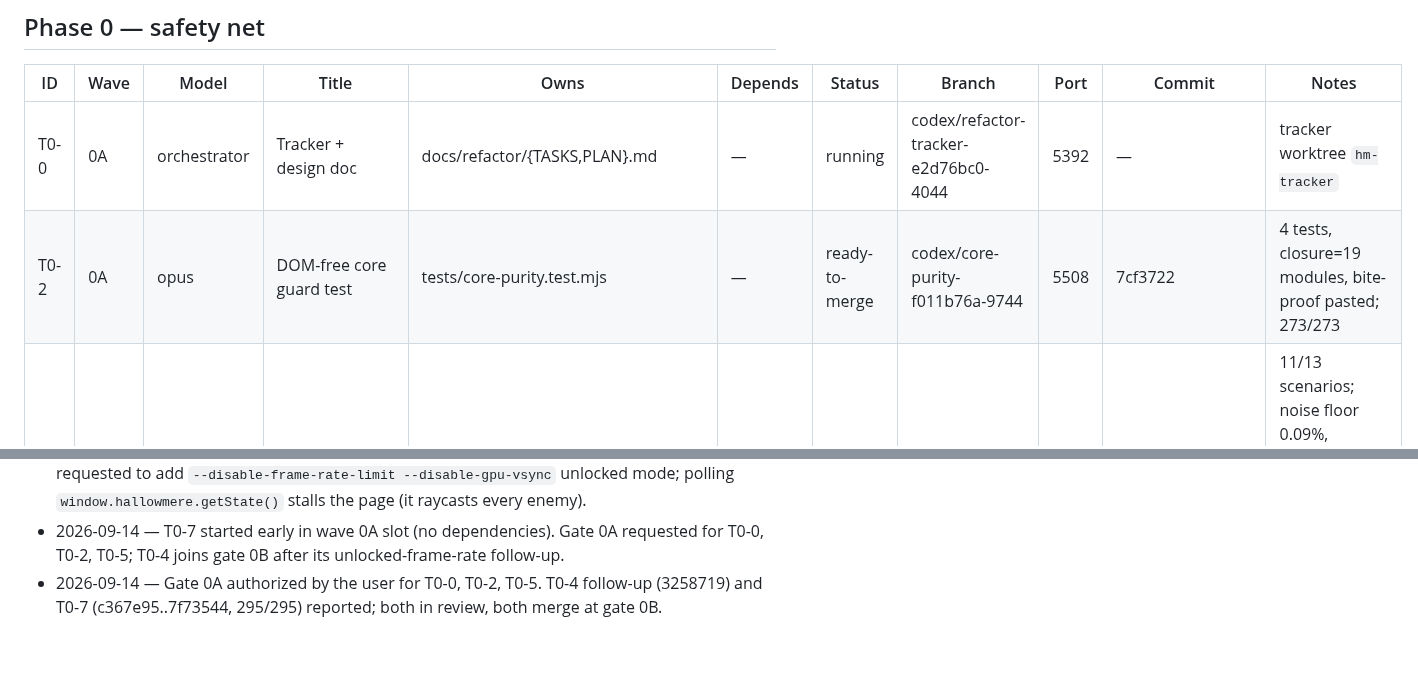
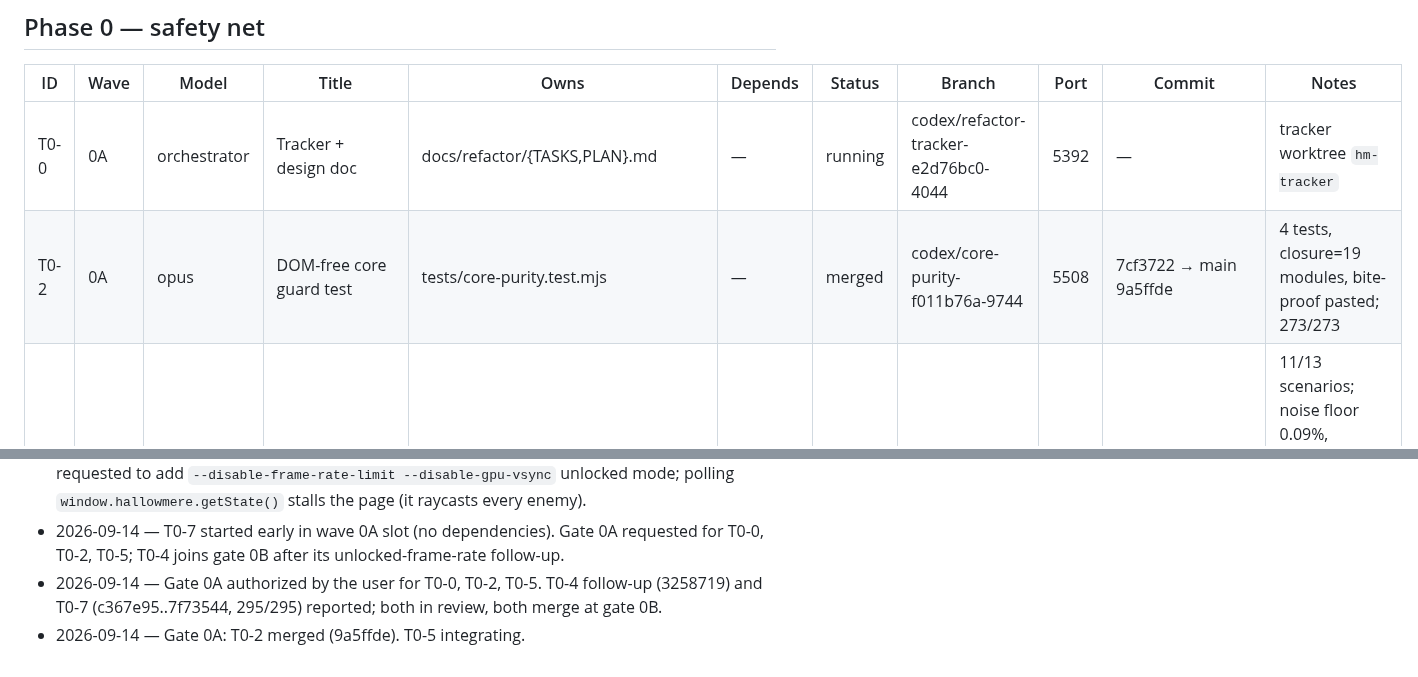
Before and after one commit to galbenyosef/hallowmere, a Markdown page: docs/refactor/TASKS.md, 2 parts joined by grey strips. GitHub-like rendering.

Commit message:
T0-0: T0-2 merged at gate 0A
Co-Authored-By: Claude Fable 5.1 <noreply@anthropic.com>

```diff
--- a/docs/refactor/TASKS.md
+++ b/docs/refactor/TASKS.md
@@ -31,7 +31,7 @@ Baseline (main `ff9a17f`): 269 tests pass / 0 fail, suite ~84 s, `npm run build`
 | ID | Wave | Model | Title | Owns | Depends | Status | Branch | Port | Commit | Notes |
 |---|---|---|---|---|---|---|---|---|---|---|
 | T0-0 | 0A | orchestrator | Tracker + design doc | docs/refactor/{TASKS,PLAN}.md | — | running | codex/refactor-tracker-e2d76bc0-4044 | 5392 | — | tracker worktree `hm-tracker` |
-| T0-2 | 0A | opus | DOM-free core guard test | tests/core-purity.test.mjs | — | ready-to-merge | codex/core-purity-f011b76a-9744 | 5508 | 7cf3722 | 4 tests, closure=19 modules, bite-proof pasted; 273/273 |
+| T0-2 | 0A | opus | DOM-free core guard test | tests/core-purity.test.mjs | — | merged | codex/core-purity-f011b76a-9744 | 5508 | 7cf3722 → main 9a5ffde | 4 tests, closure=19 modules, bite-proof pasted; 273/273 |
 | T0-4 | 0A | opus | Perf + visual baseline (perf-smoke, screenshot/diff tooling, 13 shots) | scripts/{perf-smoke,screenshot,compare-shots,perf-browser}.mjs, docs/refactor/{PERF,VISUAL}.md, screenshots/refactor-baseline/ | — | ready-to-merge | codex/perf-baseline-5e8d08f7-c682 | 6163 | 774e333..3258719 | 11/13 scenarios; noise floor 0.09%, threshold 0.2%; perf-smoke + perf-browser (unlocked p50 6.3 ms idle / 6.7 ms walking) in PERF.md; merges at gate 0B |
 | T0-5 | 0A | sonnet | Move dev pages to docs/variations; npc-models.js → scripts/ | dist dev pages (PLAN §5.6), scripts/generate-assets.mjs, tests/npc-models.test.mjs, README.md, docs/*.md refs, design-qa.md | — | ready-to-merge | codex/dev-pages-move-c5b59f7e-17a8 | 5791 | bc42cd3, f051704 | 17 files out of dist/, path edits verified token-by-token; 269/269; build green |
 | T0-1 | 0B | sonnet | tests/helpers, slice guard, audio widening, automation snapshot test | tests/helpers/, 9 main.js-reading tests, ~6 helper-pasting tests, tests/automation-surface.test.mjs | T0-5 | todo | — | — | — | |
@@ -102,3 +102,4 @@ Baseline (main `ff9a17f`): 269 tests pass / 0 fail, suite ~84 s, `npm run build`
 - 2026-09-14 — T0-4 reported (5 commits 774e333..9721a4e): 11 scenarios, noise floor ≤0.0905%, threshold 0.2%, perf-smoke + perf-browser baselines documented. Findings: `openMainMenu()` has no caller (dead-code lead for T1-9/M9); headless frame times vsync-pinned → follow-up requested to add `--disable-frame-rate-limit --disable-gpu-vsync` unlocked mode; polling `window.hallowmere.getState()` stalls the page (it raycasts every enemy).
 - 2026-09-14 — T0-7 started early in wave 0A slot (no dependencies). Gate 0A requested for T0-0, T0-2, T0-5; T0-4 joins gate 0B after its unlocked-frame-rate follow-up.
 - 2026-09-14 — Gate 0A authorized by the user for T0-0, T0-2, T0-5. T0-4 follow-up (3258719) and T0-7 (c367e95..7f73544, 295/295) reported; both in review, both merge at gate 0B.
+- 2026-09-14 — Gate 0A: T0-2 merged (9a5ffde). T0-5 integrating.
```
